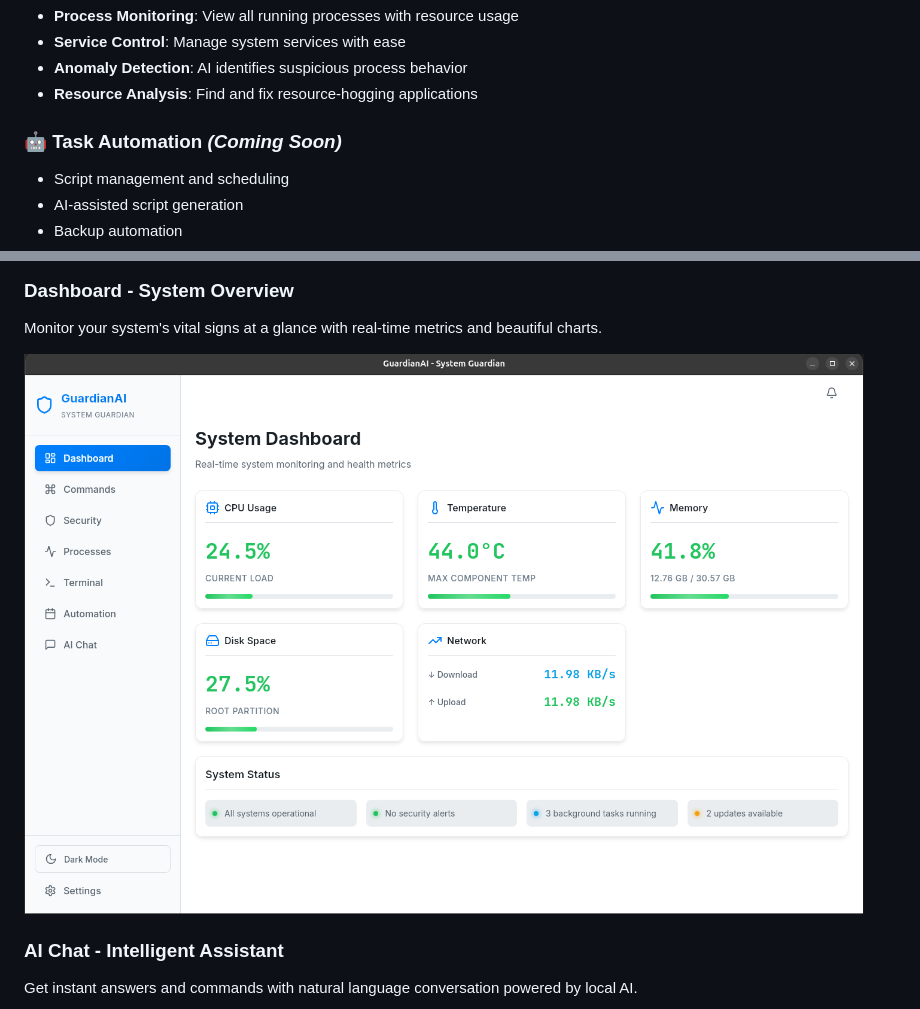
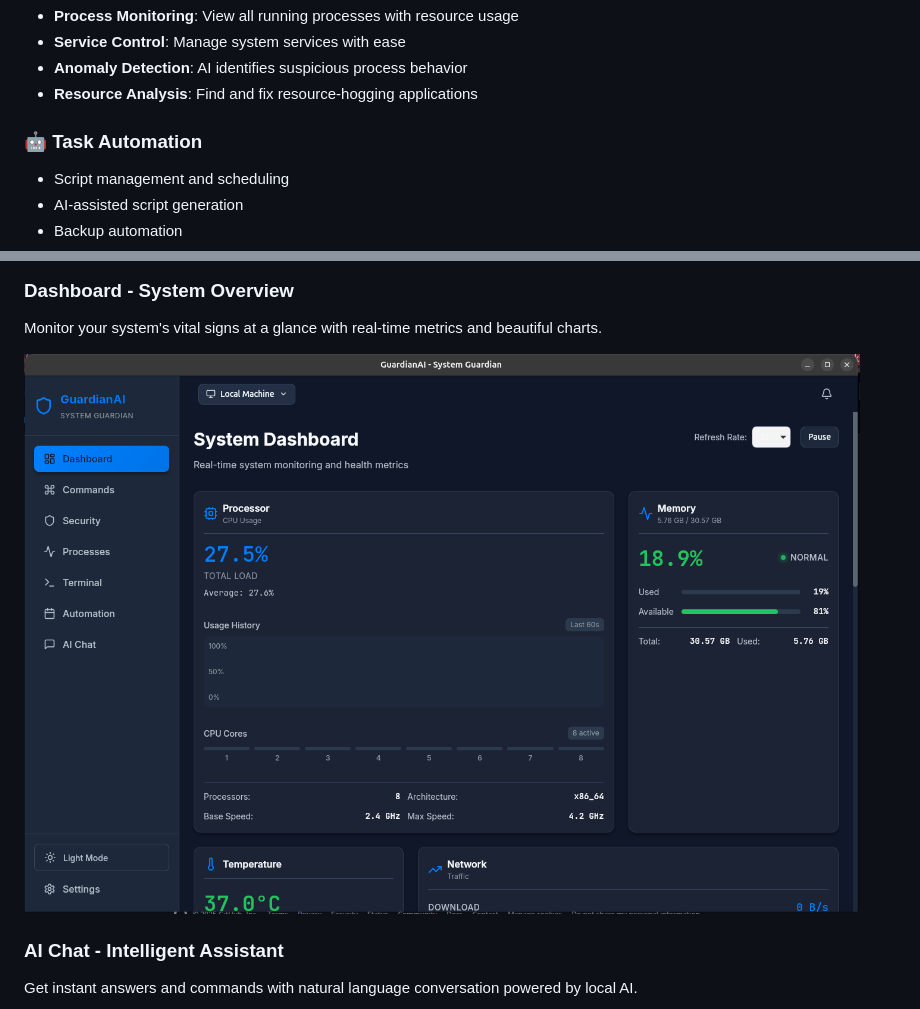
Before and after one commit to mskDev0092/Linux-GuardianAI, a Markdown page: README.md, 2 parts joined by grey strips. Rendered like a GitHub page.

```diff
--- a/README.md
+++ b/README.md
@@ -43,7 +43,7 @@ GuardianAI is a **Tauri-based desktop application** that transforms Linux system
 - **Anomaly Detection**: AI identifies suspicious process behavior
 - **Resource Analysis**: Find and fix resource-hogging applications
 
-### 🤖 Task Automation _(Coming Soon)_
+### 🤖 Task Automation
 
 - Script management and scheduling
 - AI-assisted script generation
@@ -96,7 +96,7 @@ Set your API key in the application settings.
 
 Monitor your system's vital signs at a glance with real-time metrics and beautiful charts.
 
-![System Dashboard](https://github.com/mskDev0092/Linux-GuardianAI/blob/main/assets/dashboard.png)
+![System Dashboard](https://github.com/mskDev0092/Linux-GuardianAI/blob/main/assets/dashy.png)
 
 ### AI Chat - Intelligent Assistant
 
```
Also changed, not shown: other parts of README.md (+14 -0 lines).
